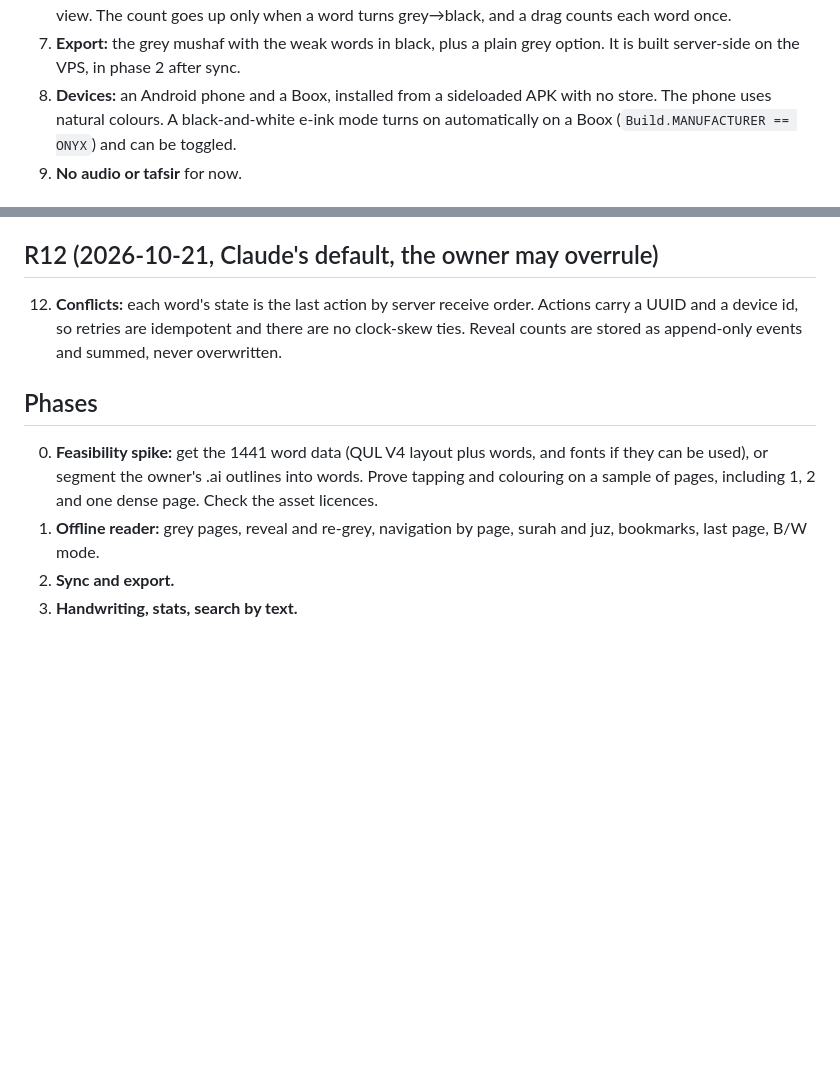
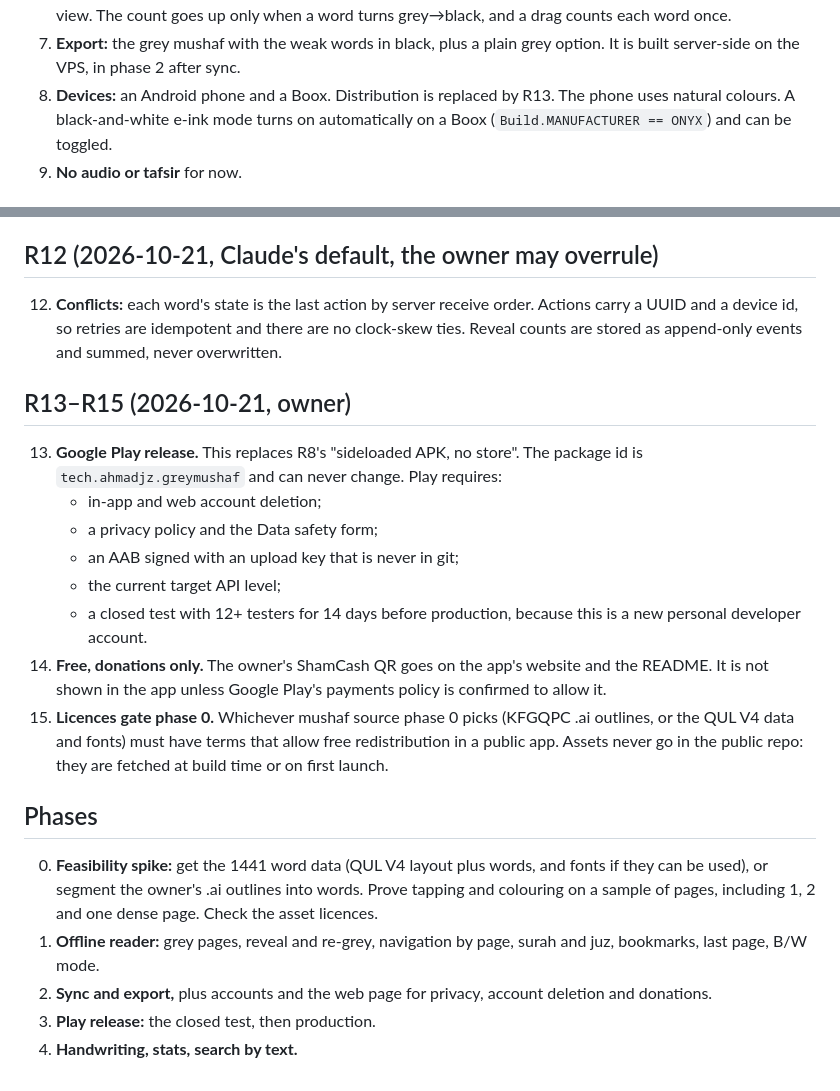
Before and after one commit to ahmadjz/grey-mushaf, a Markdown page: docs/rulings.md, 2 parts joined by grey strips. GitHub-like rendering; blank space fills up the shorter version.

Commit message:
Record Play Store release, donation and licence rulings

```diff
--- a/docs/rulings.md
+++ b/docs/rulings.md
@@ -28,8 +28,8 @@ Revealed words are weak spots and stay black, so over time the owner remembers w
    word once.
 7. **Export:** the grey mushaf with the weak words in black, plus a plain grey option. It is built
    server-side on the VPS, in phase 2 after sync.
-8. **Devices:** an Android phone and a Boox, installed from a sideloaded APK with no store. The phone
-   uses natural colours. A black-and-white e-ink mode turns on automatically on a Boox
+8. **Devices:** an Android phone and a Boox. Distribution is replaced by R13. The phone uses natural
+   colours. A black-and-white e-ink mode turns on automatically on a Boox
    (`Build.MANUFACTURER == ONYX`) and can be toggled.
 9. **No audio or tafsir** for now.
 
@@ -53,6 +53,22 @@ Revealed words are weak spots and stay black, so over time the owner remembers w
     and a device id, so retries are idempotent and there are no clock-skew ties. Reveal counts are
     stored as append-only events and summed, never overwritten.
 
+## R13–R15 (2026-10-21, owner)
+
+13. **Google Play release.** This replaces R8's "sideloaded APK, no store". The package id is
+    `tech.ahmadjz.greymushaf` and can never change. Play requires:
+    - in-app and web account deletion;
+    - a privacy policy and the Data safety form;
+    - an AAB signed with an upload key that is never in git;
+    - the current target API level;
+    - a closed test with 12+ testers for 14 days before production, because this is a new personal
+      developer account.
+14. **Free, donations only.** The owner's ShamCash QR goes on the app's website and the README. It is
+    not shown in the app unless Google Play's payments policy is confirmed to allow it.
+15. **Licences gate phase 0.** Whichever mushaf source phase 0 picks (KFGQPC .ai outlines, or the QUL
+    V4 data and fonts) must have terms that allow free redistribution in a public app. Assets never
+    go in the public repo: they are fetched at build time or on first launch.
+
 ## Phases
 
 0. **Feasibility spike:** get the 1441 word data (QUL V4 layout plus words, and fonts if they can be
@@ -60,5 +76,6 @@ Revealed words are weak spots and stay black, so over time the owner remembers w
    pages, including 1, 2 and one dense page. Check the asset licences.
 1. **Offline reader:** grey pages, reveal and re-grey, navigation by page, surah and juz, bookmarks,
    last page, B/W mode.
-2. **Sync and export.**
-3. **Handwriting, stats, search by text.**
+2. **Sync and export,** plus accounts and the web page for privacy, account deletion and donations.
+3. **Play release:** the closed test, then production.
+4. **Handwriting, stats, search by text.**
```
